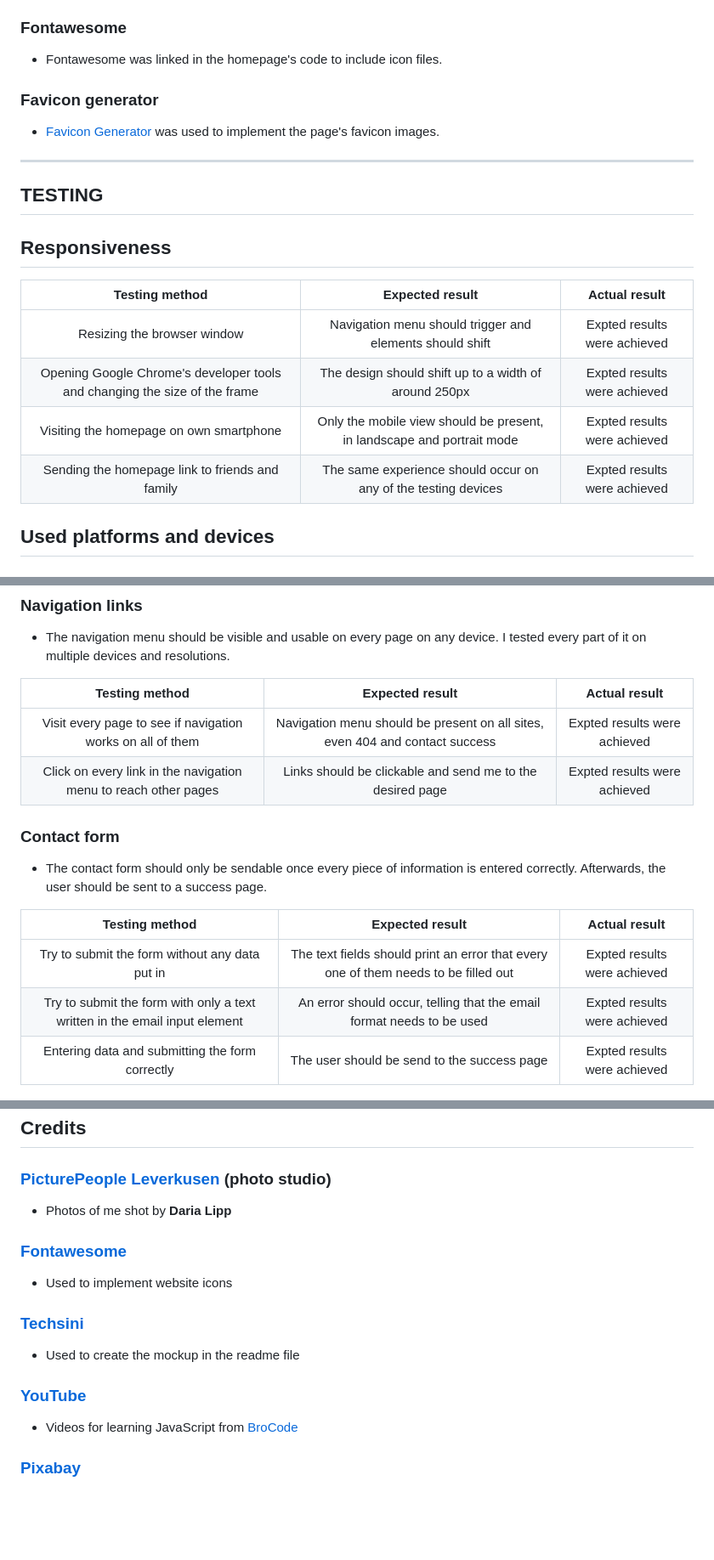
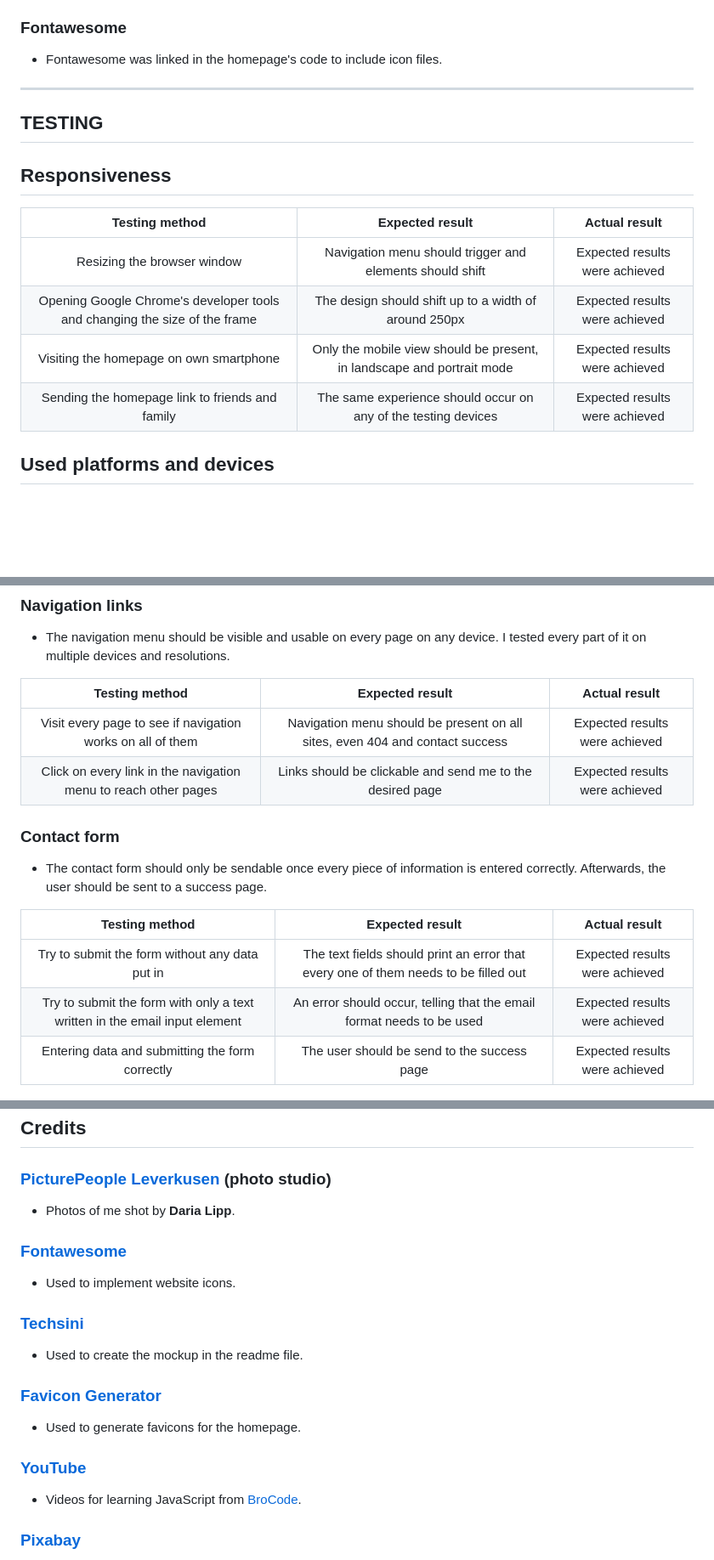
Before and after one commit to CI-Dominik/pp1-geocaching, a Markdown page: README.md, 3 parts joined by grey strips. Shown at 85% size. GitHub-like rendering; blank space fills up the shorter version.

Commit message:
Clean up readme document and fix typos

```diff
--- a/README.md
+++ b/README.md
@@ -318,9 +318,6 @@ The violet tone was supposed to paint a clear contrast to call the user to actio
 ### Fontawesome
 * Fontawesome was linked in the homepage's code to include icon files.
 
-### Favicon generator
-* [Favicon Generator](https://realfavicongenerator.net/) was used to implement the page's favicon images.
-
 ---
 
 ## **TESTING**
@@ -329,10 +326,10 @@ The violet tone was supposed to paint a clear contrast to call the user to actio
 
 |Testing method | Expected result | Actual result |
 |:-------------:|:---------------:|:-------------:|
-| Resizing the browser window    | Navigation menu should trigger and elements should shift     | Expted results were achieved   |
-| Opening Google Chrome's developer tools and changing the size of the frame | The design should shift up to a width of around 250px | Expted results were achieved |
-| Visiting the homepage on own smartphone | Only the mobile view should be present, in landscape and portrait mode | Expted results were achieved |
-| Sending the homepage link to friends and family | The same experience should occur on any of the testing devices | Expted results were achieved |
+| Resizing the browser window    | Navigation menu should trigger and elements should shift     | Expected results were achieved   |
+| Opening Google Chrome's developer tools and changing the size of the frame | The design should shift up to a width of around 250px | Expected results were achieved |
+| Visiting the homepage on own smartphone | Only the mobile view should be present, in landscape and portrait mode | Expected results were achieved |
+| Sending the homepage link to friends and family | The same experience should occur on any of the testing devices | Expected results were achieved |
 
 ## Used platforms and devices
 
@@ -435,17 +432,17 @@ Lastly, the colours of the homepage were chosen to ensure enough contrast for vi
 
 |Testing method | Expected result | Actual result |
 |:-------------:|:---------------:|:-------------:|
-| Visit every page to see if navigation works on all of them | Navigation menu should be present on all sites, even 404 and contact success | Expted results were achieved   |
-| Click on every link in the navigation menu to reach other pages | Links should be clickable and send me to the desired page | Expted results were achieved |
+| Visit every page to see if navigation works on all of them | Navigation menu should be present on all sites, even 404 and contact success | Expected results were achieved   |
+| Click on every link in the navigation menu to reach other pages | Links should be clickable and send me to the desired page | Expected results were achieved |
 
 ### Contact form
 * The contact form should only be sendable once every piece of information is entered correctly. Afterwards, the user should be sent to a success page.
 
 |Testing method | Expected result | Actual result |
 |:-------------:|:---------------:|:-------------:|
-| Try to submit the form without any data put in | The text fields should print an error that every one of them needs to be filled out | Expted results were achieved |
-| Try to submit the form with only a text written in the email input element | An error should occur, telling that the email format needs to be used | Expted results were achieved |
-| Entering data and submitting the form correctly | The user should be send to the success page | Expted results were achieved |
+| Try to submit the form without any data put in | The text fields should print an error that every one of them needs to be filled out | Expected results were achieved |
+| Try to submit the form with only a text written in the email input element | An error should occur, telling that the email format needs to be used | Expected results were achieved |
+| Entering data and submitting the form correctly | The user should be send to the success page | Expected results were achieved |
 
 ![Screenshot of the working text fields in the contact form](docs/contact1.jpg)
 
@@ -506,16 +503,19 @@ After the deployment, a link to the deployed page can be found on the frontpage
 ## **Credits**
 
 ### [PicturePeople Leverkusen](https://www.picturepeople.de/) (photo studio)
-* Photos of me shot by **Daria Lipp**
+* Photos of me shot by **Daria Lipp**.
 
 ### [Fontawesome](https://fontawesome.com/)
-* Used to implement website icons
+* Used to implement website icons.
 
 ### [Techsini](https://techsini.com/multi-mockup/index.php)
-* Used to create the mockup in the readme file
+* Used to create the mockup in the readme file.
+
+### [Favicon Generator](https://realfavicongenerator.net/)
+* Used to generate favicons for the homepage.
 
 ### [YouTube](https://youtube.com)
-* Videos for learning JavaScript from [BroCode](https://www.youtube.com/@BroCodez)
+* Videos for learning JavaScript from [BroCode](https://www.youtube.com/@BroCodez).
 
 ### [Pixabay](https://pixabay.com/)
 * [Jungle photo](https://pixabay.com/de/photos/jungle-bali-wild-dschungel-natur-5046272/) (annawoodie @ Pixabay)
```
